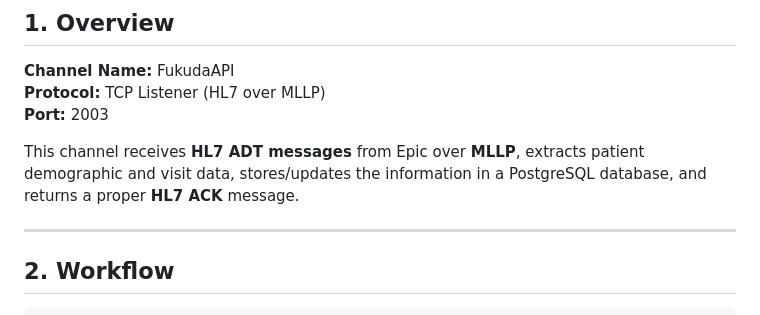
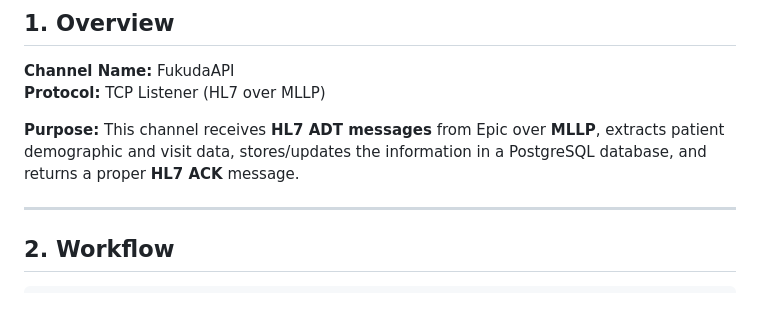
Before and after one commit to pradeepkumarjse/UnderMaintenance, a Markdown page: test.md, the part around the change. Rendered like a GitHub page.

```diff
--- a/test.md
+++ b/test.md
@@ -4,9 +4,8 @@
 
 **Channel Name:** FukudaAPI
 **Protocol:** TCP Listener (HL7 over MLLP)
-**Port:** 2003
 
-This channel receives **HL7 ADT messages** from Epic over **MLLP**, extracts patient demographic and visit data, stores/updates the information in a PostgreSQL database, and returns a proper **HL7 ACK** message.
+**Purpose:** This channel receives **HL7 ADT messages** from Epic over **MLLP**, extracts patient demographic and visit data, stores/updates the information in a PostgreSQL database, and returns a proper **HL7 ACK** message.
 
 ---
 
```
